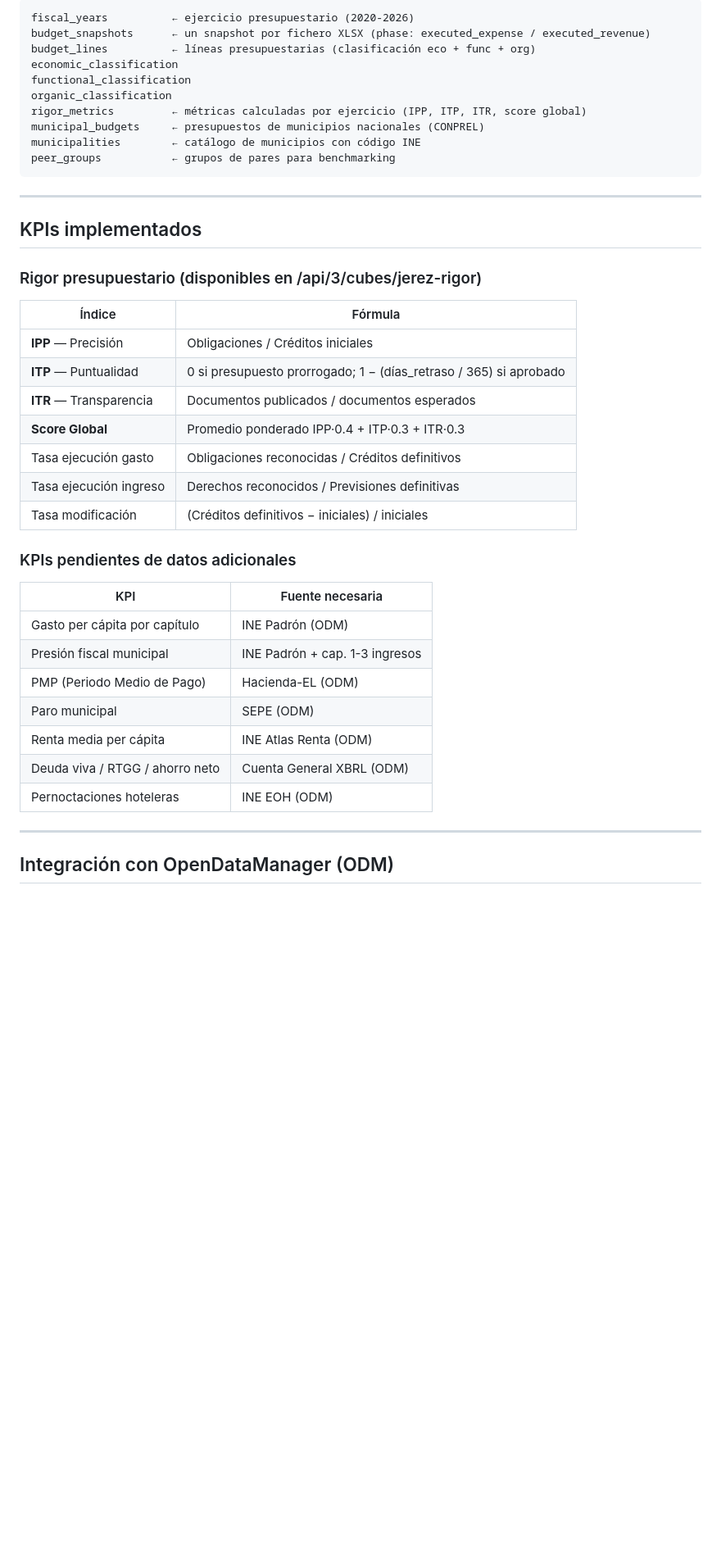
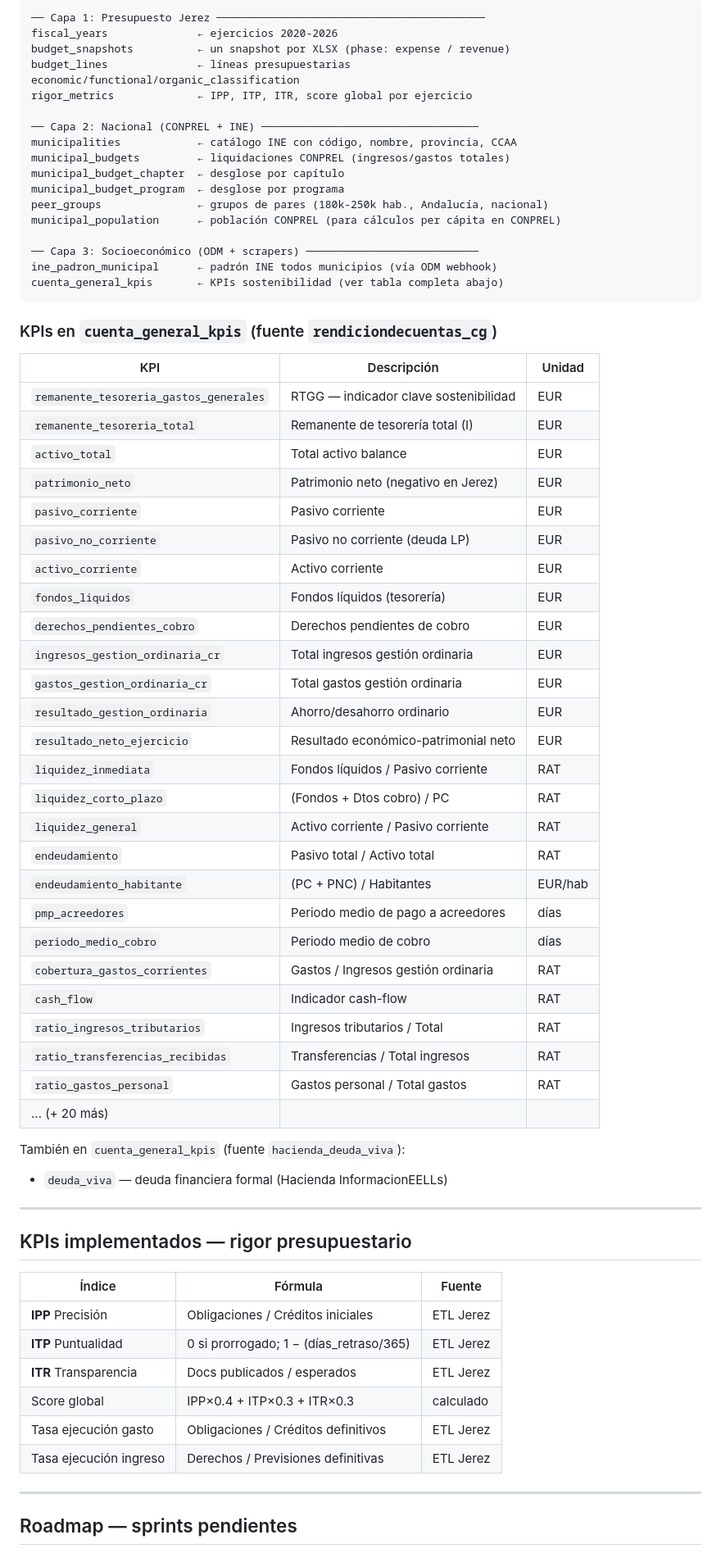
Before and after one commit to PepeluiMoreno/JerezBudgetAPI, a Markdown page: HANDOFF.md, the part around one of its changes. Shown at 82% size. Drawn GitHub-style; blank space fills up the shorter version.

Commit message:
docs: actualiza HANDOFF con historial de sprints y roadmap S11-S14

````diff
--- a/HANDOFF.md
+++ b/HANDOFF.md
@@ -41,44 +63,73 @@ Dash dashboard (8050)
 
 ```
-fiscal_years          ← ejercicio presupuestario (2020-2026)
-budget_snapshots      ← un snapshot por fichero XLSX (phase: executed_expense / executed_revenue)
-budget_lines          ← líneas presupuestarias (clasificación eco + func + org)
-economic_classification
-functional_classification
-organic_classification
-rigor_metrics         ← métricas calculadas por ejercicio (IPP, ITP, ITR, score global)
-municipal_budgets     ← presupuestos de municipios nacionales (CONPREL)
-municipalities        ← catálogo de municipios con código INE
-peer_groups           ← grupos de pares para benchmarking
+── Capa 1: Presupuesto Jerez ──────────────────────────────────────────
+fiscal_years              ← ejercicios 2020-2026
+budget_snapshots          ← un snapshot por XLSX (phase: expense / revenue)
+budget_lines              ← líneas presupuestarias
+economic/functional/organic_classification
+rigor_metrics             ← IPP, ITP, ITR, score global por ejercicio
+
+── Capa 2: Nacional (CONPREL + INE) ──────────────────────────────────
+municipalities            ← catálogo INE con código, nombre, provincia, CCAA
+municipal_budgets         ← liquidaciones CONPREL (ingresos/gastos totales)
+municipal_budget_chapter  ← desglose por capítulo
+municipal_budget_program  ← desglose por programa
+peer_groups               ← grupos de pares (180k-250k hab., Andalucía, nacional)
+municipal_population      ← población CONPREL (para cálculos per cápita en CONPREL)
+
+── Capa 3: Socioeconómico (ODM + scrapers) ───────────────────────────
+ine_padron_municipal      ← padrón INE todos municipios (vía ODM webhook)
+cuenta_general_kpis       ← KPIs sostenibilidad (ver tabla completa abajo)
 ```
+
+### KPIs en `cuenta_general_kpis` (fuente `rendiciondecuentas_cg`)
+
+| KPI | Descripción | Unidad |
+|-----|-------------|--------|
+| `remanente_tesoreria_gastos_generales` | RTGG — indicador clave sostenibilidad | EUR |
+| `remanente_tesoreria_total` | Remanente de tesorería total (I) | EUR |
+| `activo_total` | Total activo balance | EUR |
+| `patrimonio_neto` | Patrimonio neto (negativo en Jerez) | EUR |
+| `pasivo_corriente` | Pasivo corriente | EUR |
+| `pasivo_no_corriente` | Pasivo no corriente (deuda LP) | EUR |
+| `activo_corriente` | Activo corriente | EUR |
+| `fondos_liquidos` | Fondos líquidos (tesorería) | EUR |
+| `derechos_pendientes_cobro` | Derechos pendientes de cobro | EUR |
+| `ingresos_gestion_ordinaria_cr` | Total ingresos gestión ordinaria | EUR |
+| `gastos_gestion_ordinaria_cr` | Total gastos gestión ordinaria | EUR |
+| `resultado_gestion_ordinaria` | Ahorro/desahorro ordinario | EUR |
+| `resultado_neto_ejercicio` | Resultado económico-patrimonial neto | EUR |
+| `liquidez_inmediata` | Fondos líquidos / Pasivo corriente | RAT |
+| `liquidez_corto_plazo` | (Fondos + Dtos cobro) / PC | RAT |
+| `liquidez_general` | Activo corriente / Pasivo corriente | RAT |
+| `endeudamiento` | Pasivo total / Activo total | RAT |
+| `endeudamiento_habitante` | (PC + PNC) / Habitantes | EUR/hab |
+| `pmp_acreedores` | Periodo medio de pago a acreedores | días |
+| `periodo_medio_cobro` | Periodo medio de cobro | días |
+| `cobertura_gastos_corrientes` | Gastos / Ingresos gestión ordinaria | RAT |
+| `cash_flow` | Indicador cash-flow | RAT |
+| `ratio_ingresos_tributarios` | Ingresos tributarios / Total | RAT |
+| `ratio_transferencias_recibidas` | Transferencias / Total ingresos | RAT |
+| `ratio_gastos_personal` | Gastos personal / Total gastos | RAT |
+| ... (+ 20 más) | | |
+
+También en `cuenta_general_kpis` (fuente `hacienda_deuda_viva`):
+- `deuda_viva` — deuda financiera formal (Hacienda InformacionEELLs)
 
 ---
 
-## KPIs implementados
+## KPIs implementados — rigor presupuestario
 
-### Rigor presupuestario (disponibles en /api/3/cubes/jerez-rigor)
-| Índice | Fórmula |
-|---|---|
-| **IPP** — Precisión | Obligaciones / Créditos iniciales |
-| **ITP** — Puntualidad | 0 si presupuesto prorrogado; 1 − (días_retraso / 365) si aprobado |
-| **ITR** — Transparencia | Documentos publicados / documentos esperados |
-| **Score Global** | Promedio ponderado IPP·0.4 + ITP·0.3 + ITR·0.3 |
-| Tasa ejecución gasto | Obligaciones reconocidas / Créditos definitivos |
-| Tasa ejecución ingreso | Derechos reconocidos / Previsiones definitivas |
-| Tasa modificación | (Créditos definitivos − iniciales) / iniciales |
-
-### KPIs pendientes de datos adicionales
-| KPI | Fuente necesaria |
-|---|---|
-| Gasto per cápita por capítulo | INE Padrón (ODM) |
-| Presión fiscal municipal | INE Padrón + cap. 1-3 ingresos |
-| PMP (Periodo Medio de Pago) | Hacienda-EL (ODM) |
-| Paro municipal | SEPE (ODM) |
-| Renta media per cápita | INE Atlas Renta (ODM) |
-| Deuda viva / RTGG / ahorro neto | Cuenta General XBRL (ODM) |
-| Pernoctaciones hoteleras | INE EOH (ODM) |
+| Índice | Fórmula | Fuente |
+|--------|---------|--------|
+| **IPP** Precisión | Obligaciones / Créditos iniciales | ETL Jerez |
+| **ITP** Puntualidad | 0 si prorrogado; 1 − (días_retraso/365) | ETL Jerez |
+| **ITR** Transparencia | Docs publicados / esperados | ETL Jerez |
+| Score global | IPP×0.4 + ITP×0.3 + ITR×0.3 | calculado |
+| Tasa ejecución gasto | Obligaciones / Créditos definitivos | ETL Jerez |
+| Tasa ejecución ingreso | Derechos / Previsiones definitivas | ETL Jerez |
 
 ---
 
-## Integración con OpenDataManager (ODM)
+## Roadmap — sprints pendientes
 
````
Also changed, not shown: other parts of HANDOFF.md (+95 -59 lines).
